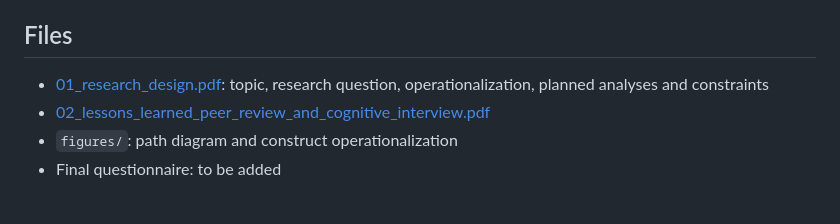
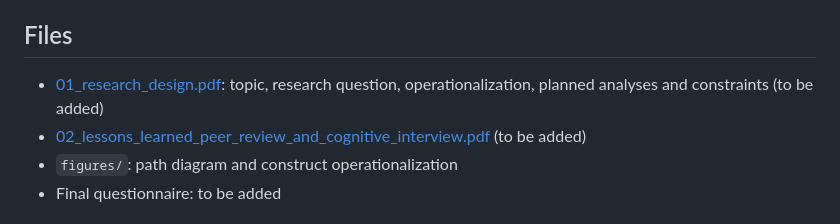
Before and after one commit to SaK435/Statistics-and-Data-Science-Projects, a Markdown page: survey_design_project/README.md, the part around the change. Rendered like a GitHub page.

Commit message:
Clarify file status in README
Updated file descriptions to indicate that they are to be added.

```diff
--- a/survey_design_project/README.md
+++ b/survey_design_project/README.md
@@ -36,8 +36,8 @@ Full details: [02_lessons_learned_peer_review_and_cognitive_interview.pdf](02_le
 - Answers could depend on whether elections took place recently
 
 ## Files
-- [01_research_design.pdf](01_research_design.pdf): topic, research question, operationalization, planned analyses and constraints
-- [02_lessons_learned_peer_review_and_cognitive_interview.pdf](02_lessons_learned_peer_review_and_cognitive_interview.pdf)
+- [01_research_design.pdf](01_research_design.pdf): topic, research question, operationalization, planned analyses and constraints (to be added)
+- [02_lessons_learned_peer_review_and_cognitive_interview.pdf](02_lessons_learned_peer_review_and_cognitive_interview.pdf) (to be added)
 - `figures/`: path diagram and construct operationalization
 - Final questionnaire: to be added
 
```
